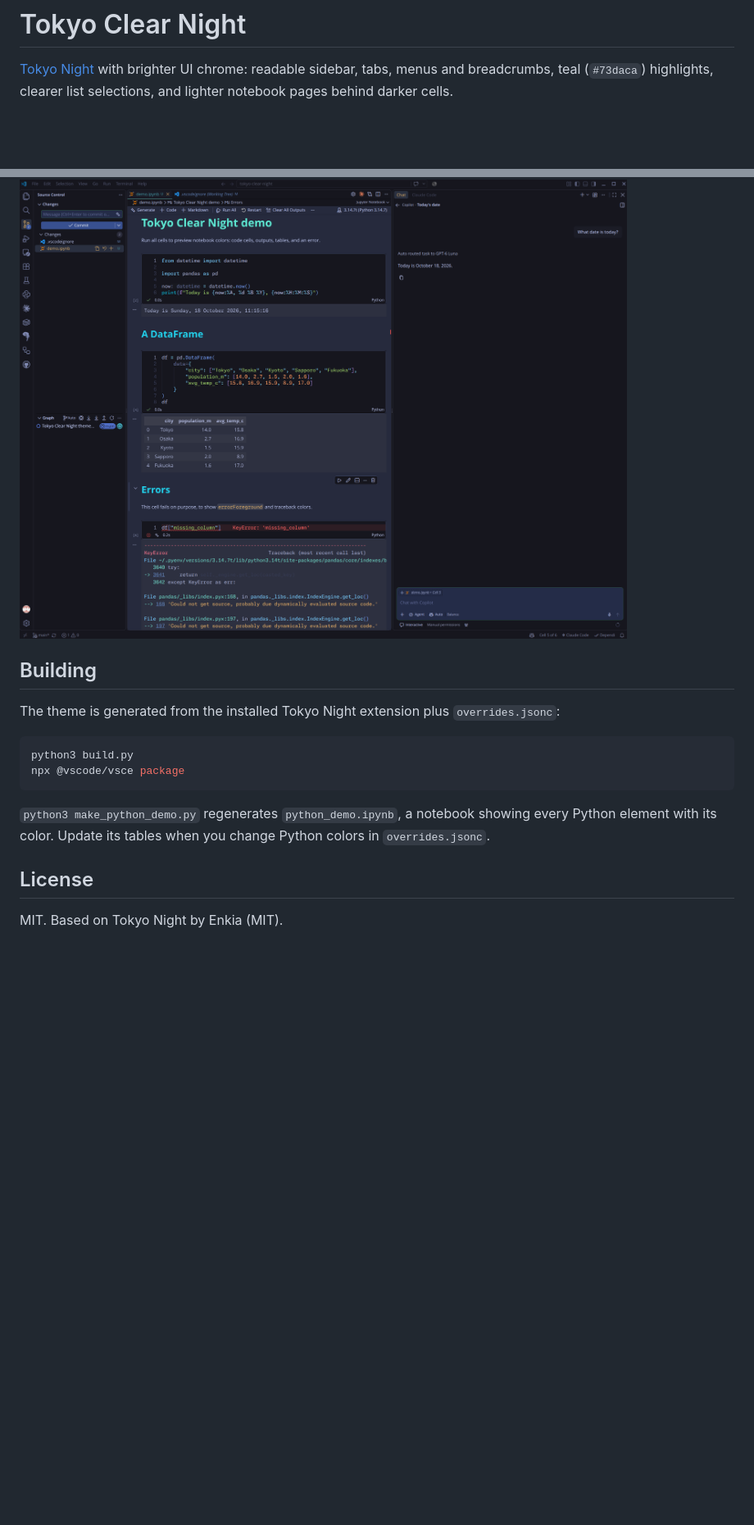
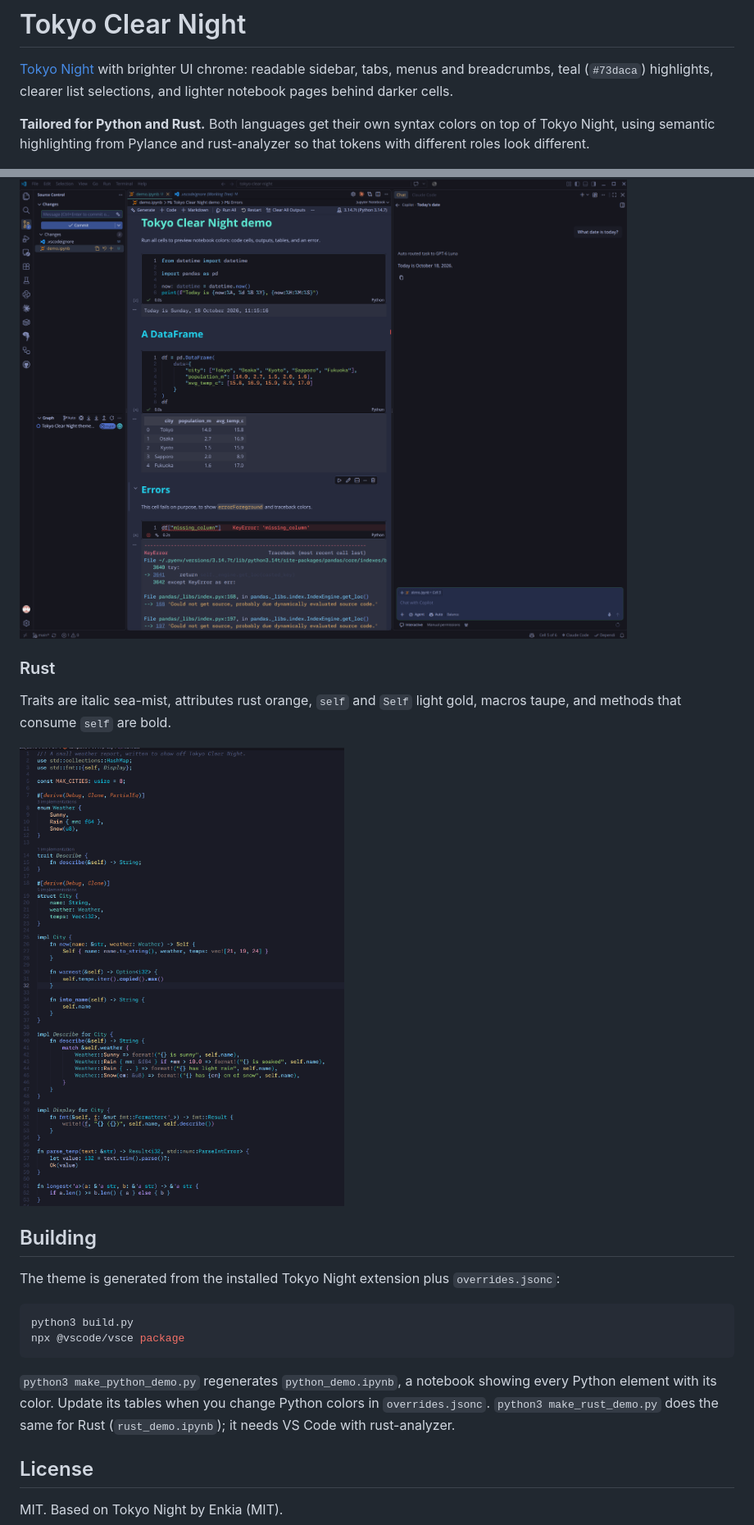
Before and after one commit to wiertmir/tokyo-clear-night, a Markdown page: README.md, 2 parts joined by grey strips. Shown at 82% size. Drawn GitHub-style; pictures changed too: images/rust.png (added); blank space fills up the shorter version.

Commit message:
Add Rust screenshot and sample, emphasize Python and Rust; bump to 0.1.12
Co-Authored-By: Claude Sonnet 5.5 <noreply@anthropic.com>

````diff
--- a/README.md
+++ b/README.md
@@ -2,7 +2,15 @@
 
 [Tokyo Night](https://github.com/tokyo-night/tokyo-night-vscode-theme) with brighter UI chrome: readable sidebar, tabs, menus and breadcrumbs, teal (`#73daca`) highlights, clearer list selections, and lighter notebook pages behind darker cells.
 
+**Tailored for Python and Rust.** Both languages get their own syntax colors on top of Tokyo Night, using semantic highlighting from Pylance and rust-analyzer so that tokens with different roles look different.
+
 ![Tokyo Clear Night: a Jupyter notebook with code, a DataFrame and a traceback](images/screenshot.png)
+
+### Rust
+
+Traits are italic sea-mist, attributes rust orange, `self` and `Self` light gold, macros taupe, and methods that consume `self` are bold.
+
+![Tokyo Clear Night: Rust with traits, derives, macros and self](images/rust.png)
 
 ## Building
 
@@ -13,7 +21,7 @@ python3 build.py
 npx @vscode/vsce package
 ```
 
-`python3 make_python_demo.py` regenerates `python_demo.ipynb`, a notebook showing every Python element with its color. Update its tables when you change Python colors in `overrides.jsonc`.
+`python3 make_python_demo.py` regenerates `python_demo.ipynb`, a notebook showing every Python element with its color. Update its tables when you change Python colors in `overrides.jsonc`. `python3 make_rust_demo.py` does the same for Rust (`rust_demo.ipynb`); it needs VS Code with rust-analyzer.
 
 ## License
 
````
Also changed, not shown: 2 other files.
